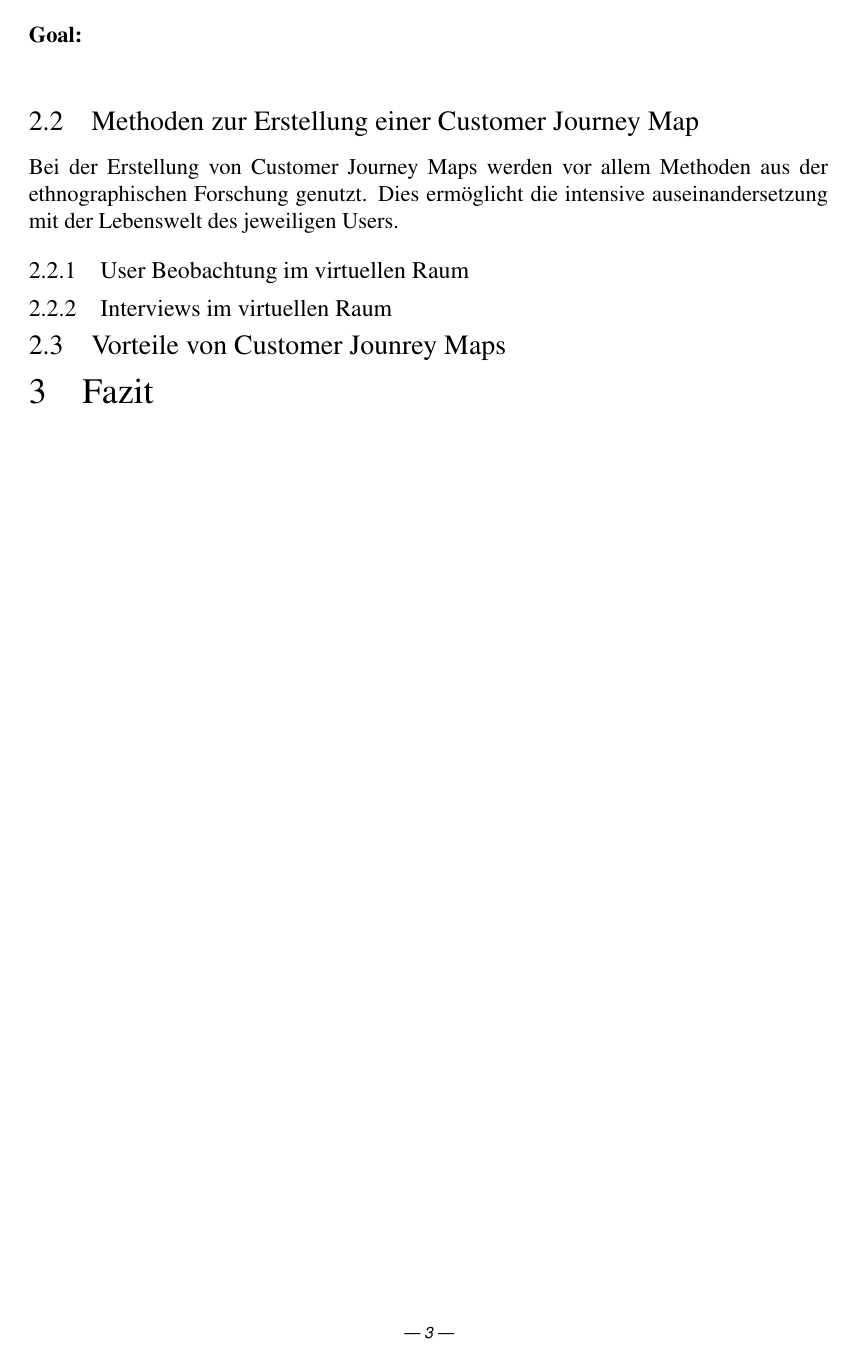
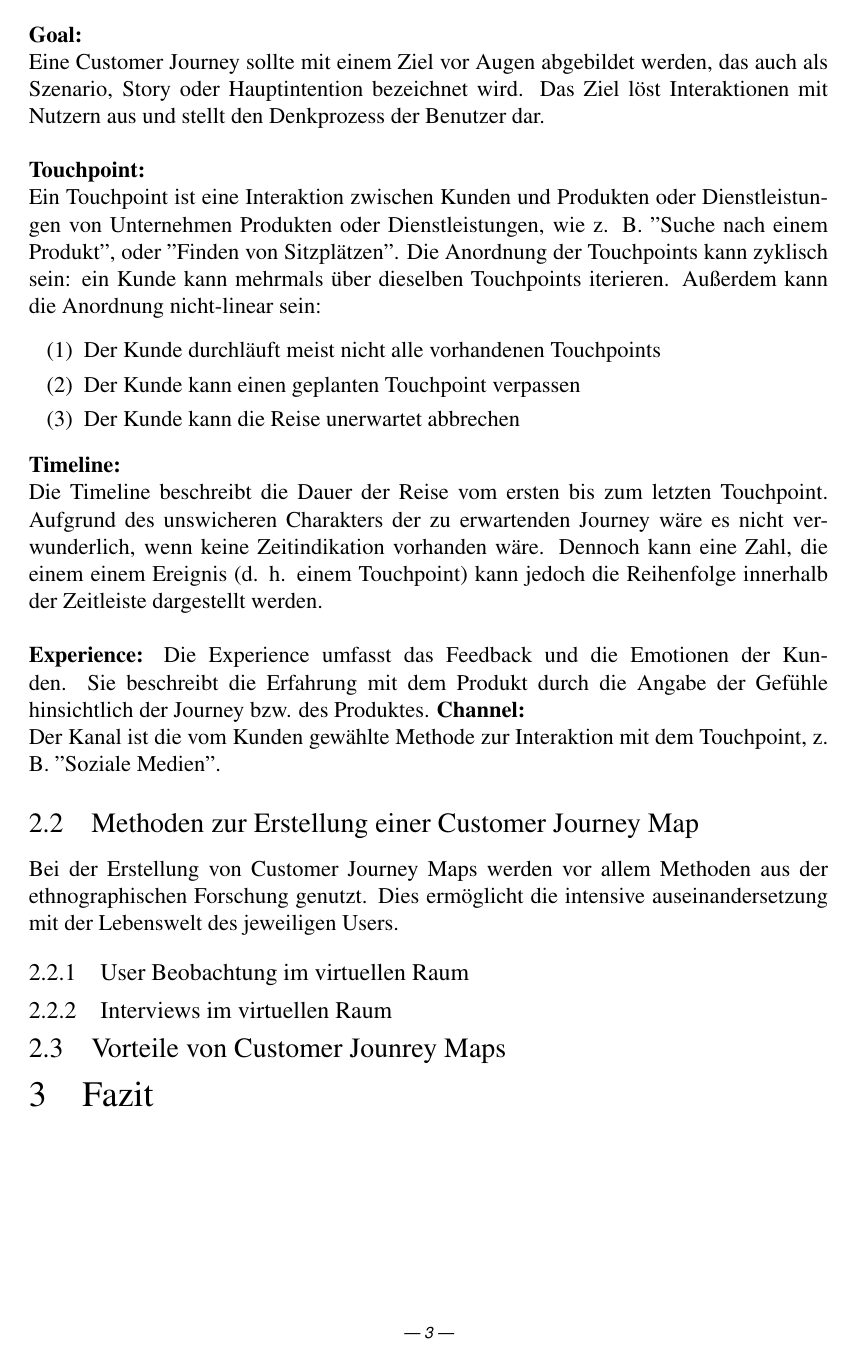
Before and after one commit to TimBoeckel/HCI-Sem-JourneyMaps, LaTeX slides (LaTex/seminararbeit.tex, which reads LaTex/sections/02-02-01-Bestandteile_CJM.tex): page 3 of 5. Compiled offline with pdfLaTeX.

Commit message:
Bestandteile

```diff
--- a/LaTex/sections/02-02-01-Bestandteile_CJM.tex
+++ b/LaTex/sections/02-02-01-Bestandteile_CJM.tex
@@ -7,4 +7,34 @@ Diese wird beispielsweise genutzt, um Möglichkeiten für neue Features zu explo
 Die \textit{Actual Journey} wiederum bezeichnet die tatsächliche Journey des Users. Dies beschreibt vor allem
 wie der User die Journey wahrgenommen hat und welche Probleme oder Wünsche bei der Nutzung der Diensteleistungen auftrat.
 \newline
+\newline
 \textbf{Goal:} \newline
+Eine Customer Journey sollte mit einem Ziel vor Augen abgebildet werden,
+das auch als Szenario, Story oder Hauptintention bezeichnet wird. Das Ziel löst Interaktionen mit Nutzern
+aus und stellt den Denkprozess der Benutzer dar.
+\newline
+\newline
+\textbf{Touchpoint:}\newline
+Ein Touchpoint ist eine Interaktion zwischen Kunden und Produkten oder Dienstleistungen von Unternehmen
+Produkten oder Dienstleistungen, wie z. B. "Suche nach einem Produkt", oder
+"Finden von Sitzplätzen". Die Anordnung der Touchpoints kann zyklisch sein: ein Kunde
+kann mehrmals über dieselben Touchpoints iterieren. Außerdem kann die Anordnung
+nicht-linear sein:
+\begin{enumerate}
+    \item Der Kunde durchläuft meist nicht alle vorhandenen Touchpoints
+    \item Der Kunde kann einen geplanten Touchpoint verpassen
+    \item Der Kunde kann die Reise unerwartet abbrechen
+\end{enumerate}
+\textbf{Timeline:}\newline
+Die Timeline beschreibt die Dauer der Reise vom ersten
+bis zum letzten Touchpoint. Aufgrund des unswicheren Charakters der zu erwartenden Journey
+wäre es nicht verwunderlich, wenn keine Zeitindikation vorhanden wäre. Dennoch kann eine Zahl, die einem
+einem Ereignis (d. h. einem Touchpoint) kann jedoch die Reihenfolge innerhalb der Zeitleiste dargestellt werden.
+\newline
+\newline
+\textbf{Experience:}
+Die Experience umfasst das Feedback und die Emotionen der Kunden. Sie beschreibt die Erfahrung mit dem Produkt
+durch die Angabe der Gefühle hinsichtlich der Journey bzw. des Produktes.
+\textbf{Channel:}\newline
+Der Kanal ist die vom Kunden gewählte Methode zur Interaktion
+mit dem Touchpoint, z. B. "Soziale Medien".
```
Also changed, not shown: LaTex/seminararbeit.tex (+1 -1 lines).
